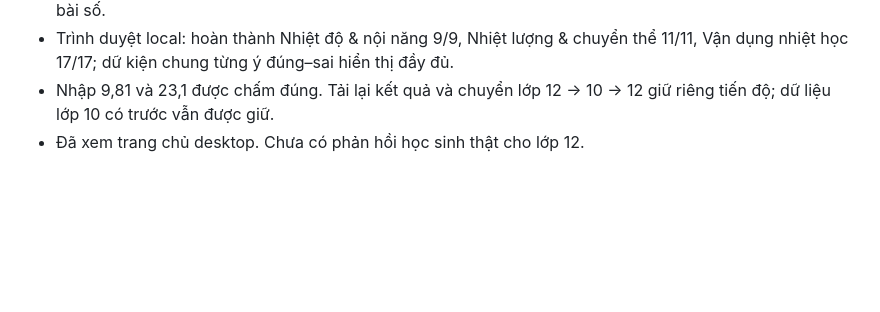
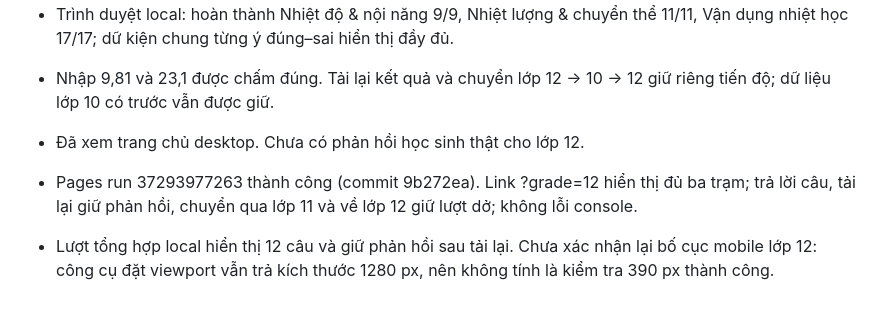
Before and after one commit to actack91/vat-li-cung-thay-quang, a Markdown page: TEST_REPORT.md, the part around the change. Drawn GitHub-style; blank space fills up the shorter version.

Commit message:
docs: xác nhận lớp 12 chạy trên Pages

```diff
--- a/TEST_REPORT.md
+++ b/TEST_REPORT.md
@@ -49,3 +49,6 @@
 - Trình duyệt local: hoàn thành Nhiệt độ & nội năng 9/9, Nhiệt lượng & chuyển thể 11/11, Vận dụng nhiệt học 17/17; dữ kiện chung từng ý đúng–sai hiển thị đầy đủ.
 - Nhập 9,81 và 23,1 được chấm đúng. Tải lại kết quả và chuyển lớp 12 → 10 → 12 giữ riêng tiến độ; dữ liệu lớp 10 có trước vẫn được giữ.
 - Đã xem trang chủ desktop. Chưa có phản hồi học sinh thật cho lớp 12.
+
+- Pages run 37293977263 thành công (commit 9b272ea). Link ?grade=12 hiển thị đủ ba trạm; trả lời câu, tải lại giữ phản hồi, chuyển qua lớp 11 và về lớp 12 giữ lượt dở; không lỗi console.
+- Lượt tổng hợp local hiển thị 12 câu và giữ phản hồi sau tải lại. Chưa xác nhận lại bố cục mobile lớp 12: công cụ đặt viewport vẫn trả kích thước 1280 px, nên không tính là kiểm tra 390 px thành công.
```
Also changed, not shown: TASKS.md (+1 -1 lines).
